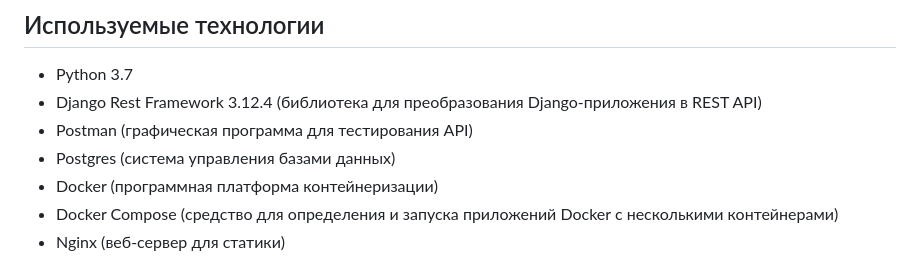
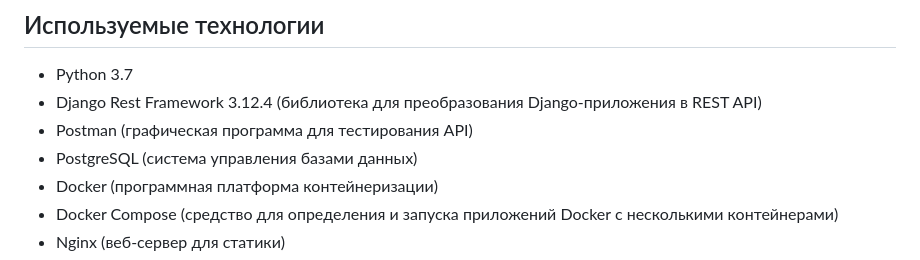
Before and after one commit to lmashik/infra_sp2, a Markdown page: README.md, the part around the change. Drawn GitHub-style.

```diff
--- a/README.md
+++ b/README.md
@@ -16,7 +16,7 @@
  - Python 3.7
  - Django Rest Framework 3.12.4 (библиотека для преобразования Django-приложения в REST API)
  - Postman (графическая программа для тестирования API)
- - Postgres (система управления базами данных)
+ - PostgreSQL (система управления базами данных)
  - Docker (программная платформа контейнеризации)
  - Docker Compose (средство для определения и запуска приложений Docker с несколькими контейнерами)
  - Nginx (веб-сервер для статики)
```
